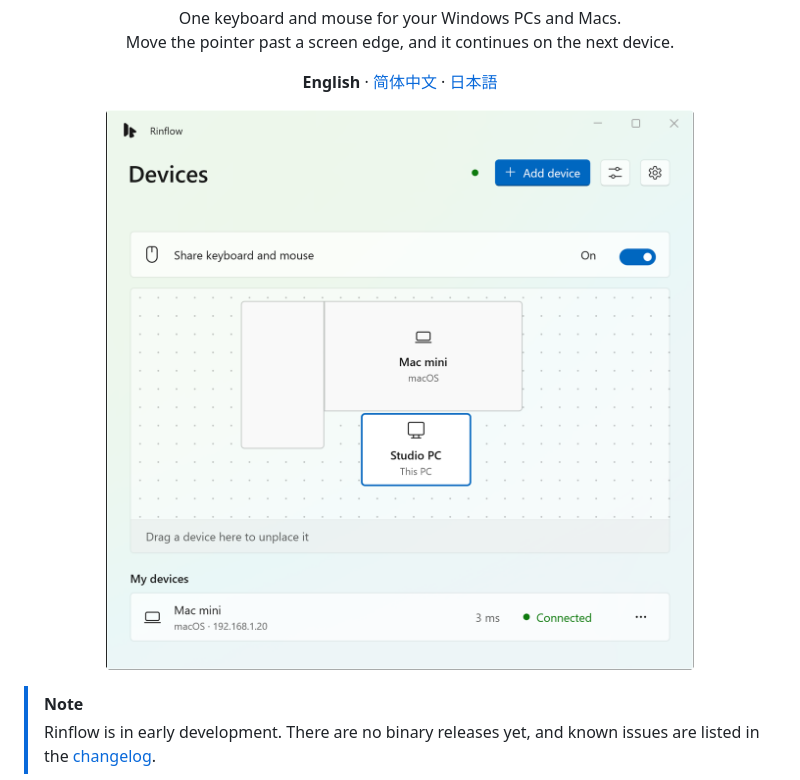
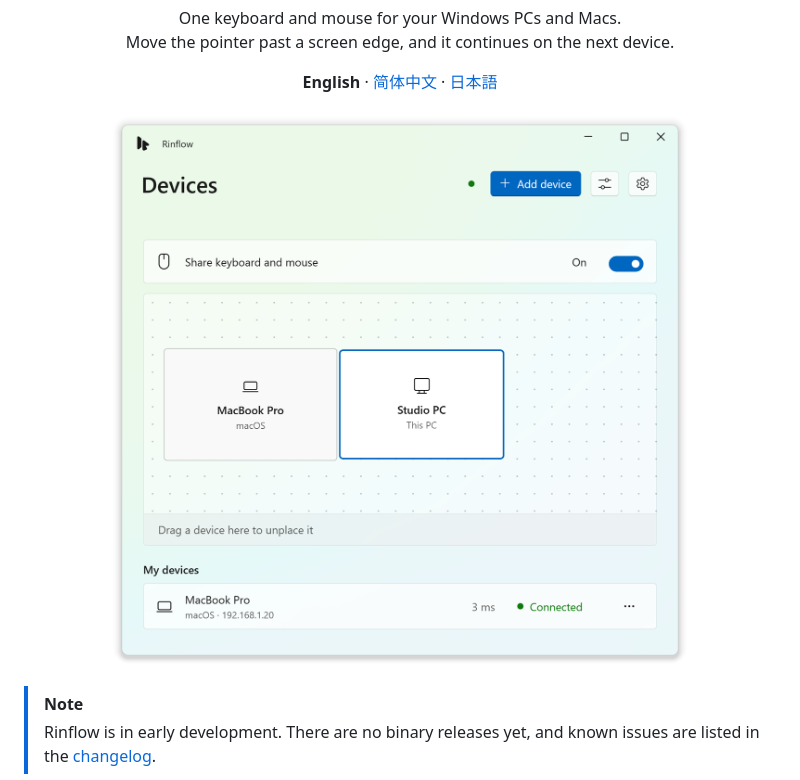
Before and after one commit to rinflow-dev/rinflow-windows, a Markdown page: README.md, the part around the change. Drawn GitHub-style; pictures changed too: docs/images/devices-en-US-light.png.

Commit message:
fix: update image dimensions and alt text in localization files

```diff
--- a/README.md
+++ b/README.md
@@ -19,7 +19,7 @@
 <p align="center">
   <picture>
     <source media="(prefers-color-scheme: dark)" srcset="docs/images/devices-en-US-dark.png">
-    <img src="docs/images/devices-en-US-light.png" width="600" alt="The Devices page: a Mac mini placed above this PC and connected">
+    <img src="docs/images/devices-en-US-light.png" width="640" alt="The Devices page: a MacBook Pro placed to the left of this PC and connected">
   </picture>
 </p>
 
```
Also changed, not shown: README.ja.md (+1 -1 lines), README.zh-CN.md (+1 -1 lines), docs/images/devices-en-US-dark.png, docs/images/devices-ja-JP-dark.png, docs/images/devices-ja-JP-light.png, docs/images/devices-zh-CN-dark.png, docs/images/devices-zh-CN-light.png.
